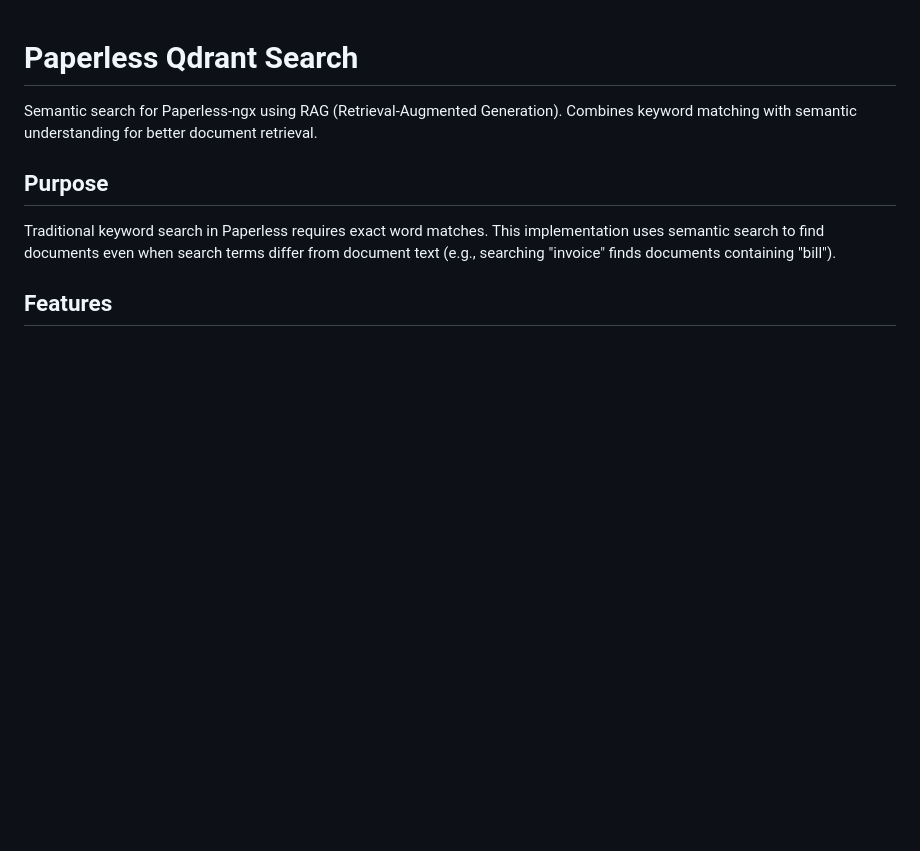
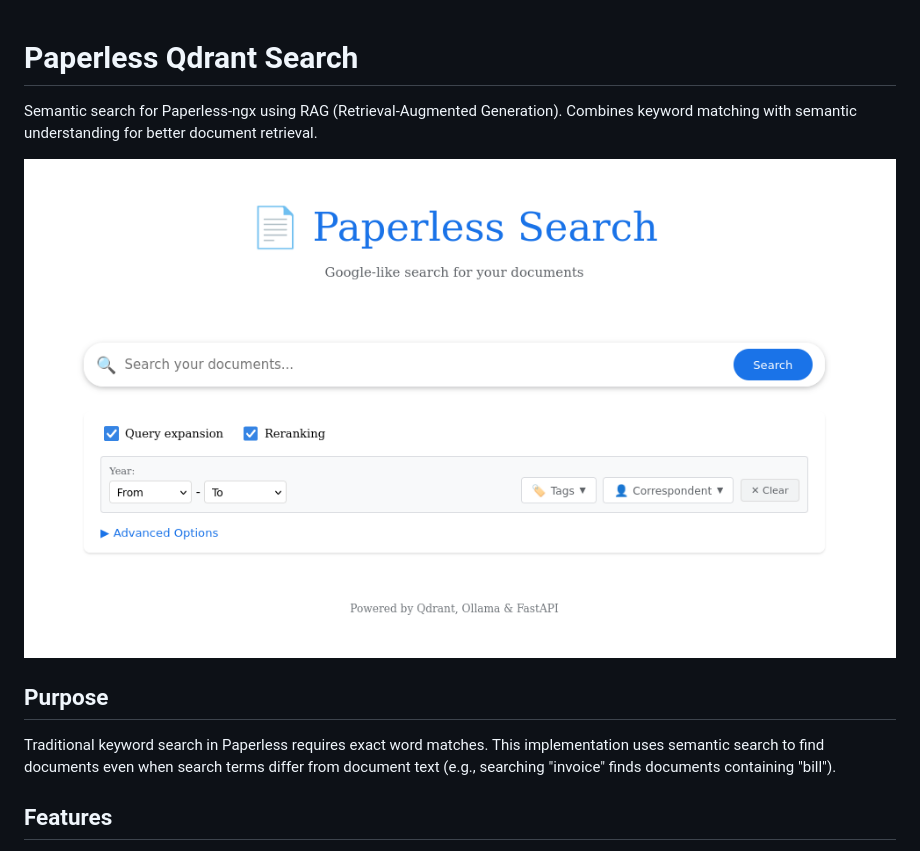
Before and after one commit to xehonk/paperless-search, a Markdown page: README.md, the part around the change. Rendered like a GitHub page; pictures changed too: images/screenshot.png (added); blank space fills up the shorter version.

Commit message:
add screenshot

```diff
--- a/README.md
+++ b/README.md
@@ -1,6 +1,8 @@
 # Paperless Qdrant Search
 
 Semantic search for Paperless-ngx using RAG (Retrieval-Augmented Generation). Combines keyword matching with semantic understanding for better document retrieval.
+
+![Paperless Search Interface](images/screenshot.png)
 
 ## Purpose
 
```
